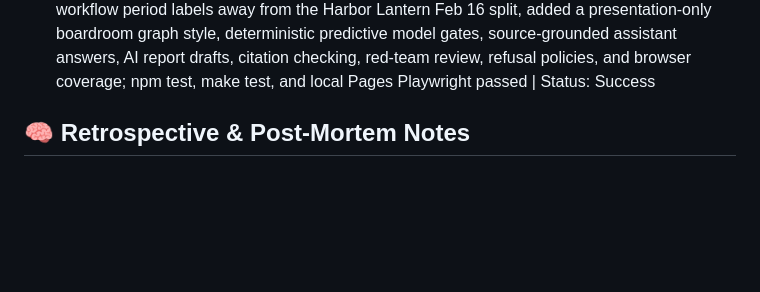
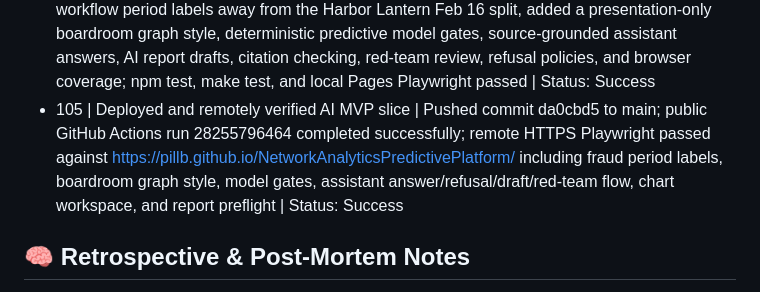
Before and after one commit to PillB/NetworkAnalyticsPredictivePlatform, a Markdown page: AGENT_STATE.md, the part around the change. GitHub-like rendering; blank space fills up the shorter version.

Commit message:
Record AI MVP deployment

```diff
--- a/AGENT_STATE.md
+++ b/AGENT_STATE.md
@@ -122,6 +122,7 @@
 - 102 | Deployed and remotely verified Step 2 charting slice | Pushed commit bc98558 to main; public GitHub Actions run 28219037642 completed successfully; remote HTTPS Playwright passed against https://pillb.github.io/NetworkAnalyticsPredictivePlatform/ including chart authoring, redaction, export, fraud workflow, and report preflight | Status: Success
 - 103 | Hardened transaction import validation and benchmark evaluation | Added direction, entity identity, duplicate-ID, self-transfer, negative-amount, and zero-amount context validation plus an extended hard-negative benchmark with uncalibrated precision, false-positive, abstention, explanation-coverage, and overreliance warning metrics; npm test, make test, and local Pages Playwright passed | Status: Success
 - 104 | Implemented boardroom graph style and first Step 8/9 AI MVP slice | Corrected fraud workflow period labels away from the Harbor Lantern Feb 16 split, added a presentation-only boardroom graph style, deterministic predictive model gates, source-grounded assistant answers, AI report drafts, citation checking, red-team review, refusal policies, and browser coverage; npm test, make test, and local Pages Playwright passed | Status: Success
+- 105 | Deployed and remotely verified AI MVP slice | Pushed commit da0cbd5 to main; public GitHub Actions run 28255796464 completed successfully; remote HTTPS Playwright passed against https://pillb.github.io/NetworkAnalyticsPredictivePlatform/ including fraud period labels, boardroom graph style, model gates, assistant answer/refusal/draft/red-team flow, chart workspace, and report preflight | Status: Success
 
 ## 🧠 Retrospective & Post-Mortem Notes
 - No prior implementation or research artifacts exist in the workspace, so claims and design choices require a fresh evidence trail.
```
